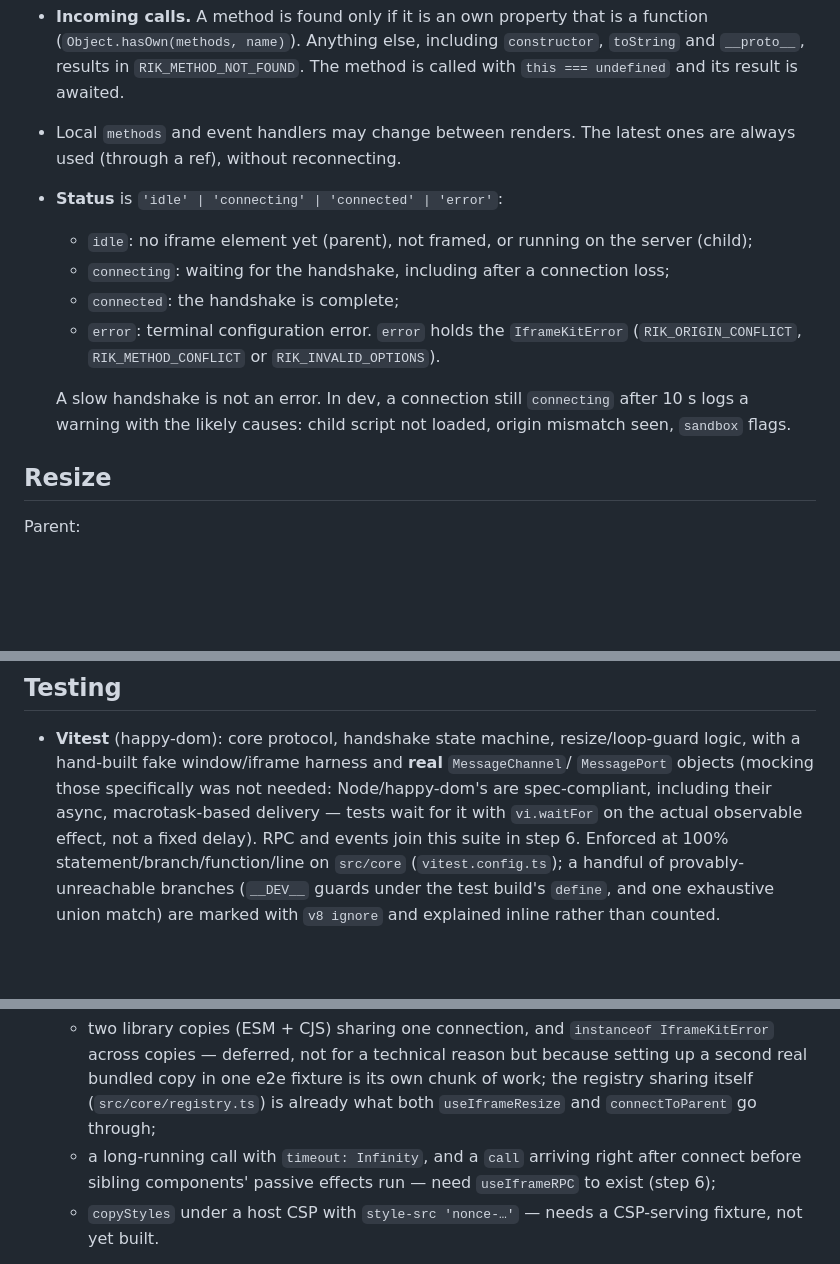
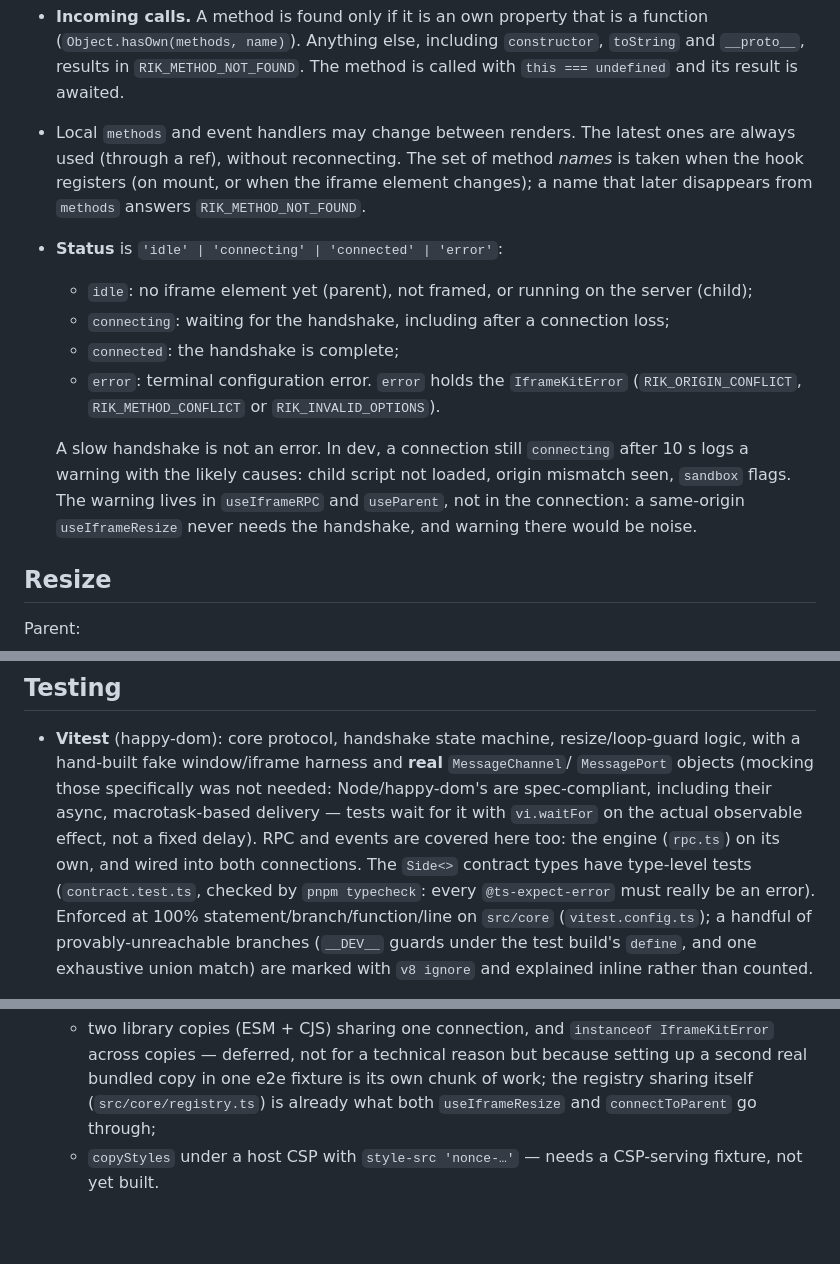
Before and after one commit to kazbekaskarov/react-iframe-kit, a Markdown page: docs/design.md, 3 parts joined by grey strips. Drawn GitHub-style; blank space fills up the shorter version.

```diff
--- a/docs/design.md
+++ b/docs/design.md
@@ -538,7 +571,9 @@ because calls made before the connection exists must already work.
   `constructor`, `toString` and `__proto__`, results in `RIK_METHOD_NOT_FOUND`. The
   method is called with `this === undefined` and its result is awaited.
 - Local `methods` and event handlers may change between renders. The latest ones
-  are always used (through a ref), without reconnecting.
+  are always used (through a ref), without reconnecting. The set of method *names*
+  is taken when the hook registers (on mount, or when the iframe element changes);
+  a name that later disappears from `methods` answers `RIK_METHOD_NOT_FOUND`.
 - **Status** is `'idle' | 'connecting' | 'connected' | 'error'`:
   - `idle`: no iframe element yet (parent), not framed, or running on the
     server (child);
@@ -549,7 +584,9 @@ because calls made before the connection exists must already work.
 
   A slow handshake is not an error. In dev, a connection still `connecting` after
   10 s logs a warning with the likely causes: child script not loaded, origin
-  mismatch seen, `sandbox` flags.
+  mismatch seen, `sandbox` flags. The warning lives in `useIframeRPC` and
+  `useParent`, not in the connection: a same-origin `useIframeResize` never needs
+  the handshake, and warning there would be noise.
 
 ## Resize
 
@@ -765,7 +802,10 @@ Messages from an unexpected origin are not errors: they are dropped (logged with
   `MessagePort` objects (mocking those specifically was not needed: Node/happy-dom's
   are spec-compliant, including their async, macrotask-based delivery — tests wait
   for it with `vi.waitFor` on the actual observable effect, not a fixed delay). RPC
-  and events join this suite in step 6. Enforced at 100% statement/branch/function/line
+  and events are covered here too: the engine (`rpc.ts`) on its own, and wired into
+  both connections. The `Side<>` contract types have type-level tests
+  (`contract.test.ts`, checked by `pnpm typecheck`: every `@ts-expect-error` must
+  really be an error). Enforced at 100% statement/branch/function/line
   on `src/core` (`vitest.config.ts`); a handful of provably-unreachable branches
   (`__DEV__` guards under the test build's `define`, and one exhaustive union match)
   are marked with `v8 ignore` and explained inline rather than counted.
@@ -803,9 +850,6 @@ Messages from an unexpected origin are not errors: they are dropped (logged with
     setting up a second real bundled copy in one e2e fixture is its own chunk of
     work; the registry sharing itself (`src/core/registry.ts`) is already what both
     `useIframeResize` and `connectToParent` go through;
-  - a long-running call with `timeout: Infinity`, and a `call` arriving right after
-    connect before sibling components' passive effects run — need `useIframeRPC` to
-    exist (step 6);
   - `copyStyles` under a host CSP with `style-src 'nonce-…'` — needs a CSP-serving
     fixture, not yet built.
 - **Version skew:** the parent from `main` against the last published `child` build,
```
Also changed, not shown: other parts of docs/design.md (+69 -27 lines).
